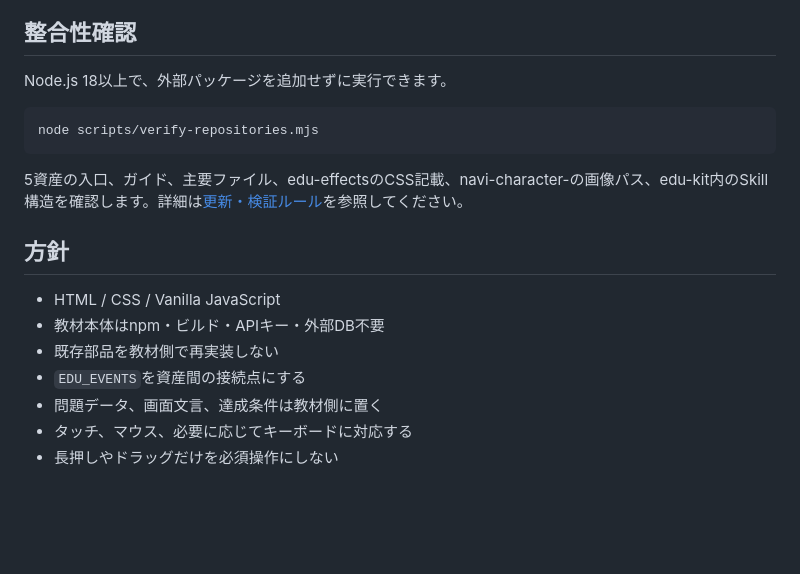
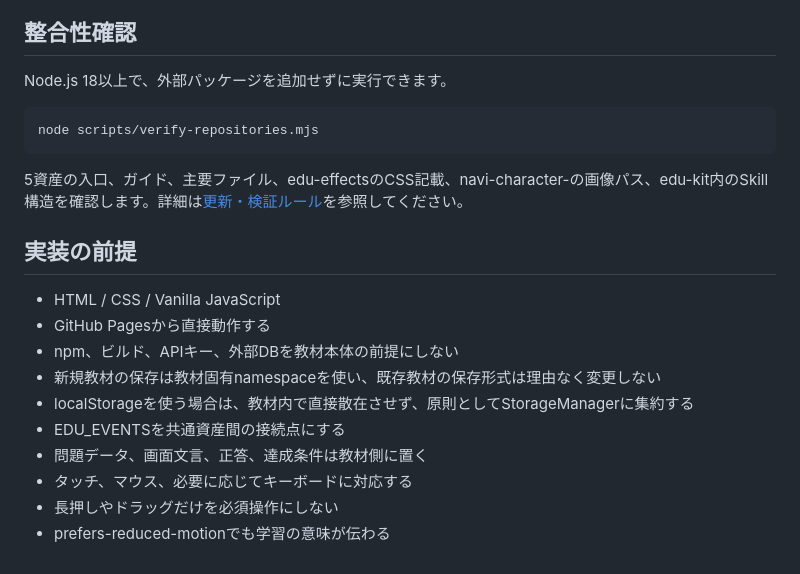
Before and after one commit to TT-sensei/edu-kit, a Markdown page: README.md, the part around one of its changes. GitHub-like rendering; blank space fills up the shorter version.

Commit message:
docs: update README with current learning app standards

````diff
--- a/README.md
+++ b/README.md
@@ -41,18 +69,21 @@ READMEだけで判断せず、参照先の実装と公開カタログで実在
 
 Node.js 18以上で、外部パッケージを追加せずに実行できます。
 
-```bash
+~~~bash
 node scripts/verify-repositories.mjs
-```
+~~~
 
 5資産の入口、ガイド、主要ファイル、edu-effectsのCSS記載、navi-character-の画像パス、edu-kit内のSkill構造を確認します。詳細は[更新・検証ルール](MAINTENANCE.md)を参照してください。
 
-## 方針
+## 実装の前提
 
 - HTML / CSS / Vanilla JavaScript
-- 教材本体はnpm・ビルド・APIキー・外部DB不要
-- 既存部品を教材側で再実装しない
-- `EDU_EVENTS`を資産間の接続点にする
-- 問題データ、画面文言、達成条件は教材側に置く
+- GitHub Pagesから直接動作する
+- npm、ビルド、APIキー、外部DBを教材本体の前提にしない
+- 新規教材の保存は教材固有namespaceを使い、既存教材の保存形式は理由なく変更しない
+- localStorageを使う場合は、教材内で直接散在させず、原則としてStorageManagerに集約する
+- EDU_EVENTSを共通資産間の接続点にする
+- 問題データ、画面文言、正答、達成条件は教材側に置く
 - タッチ、マウス、必要に応じてキーボードに対応する
 - 長押しやドラッグだけを必須操作にしない
+- prefers-reduced-motionでも学習の意味が伝わる
````
Also changed, not shown: other parts of README.md (+48 -20 lines).
